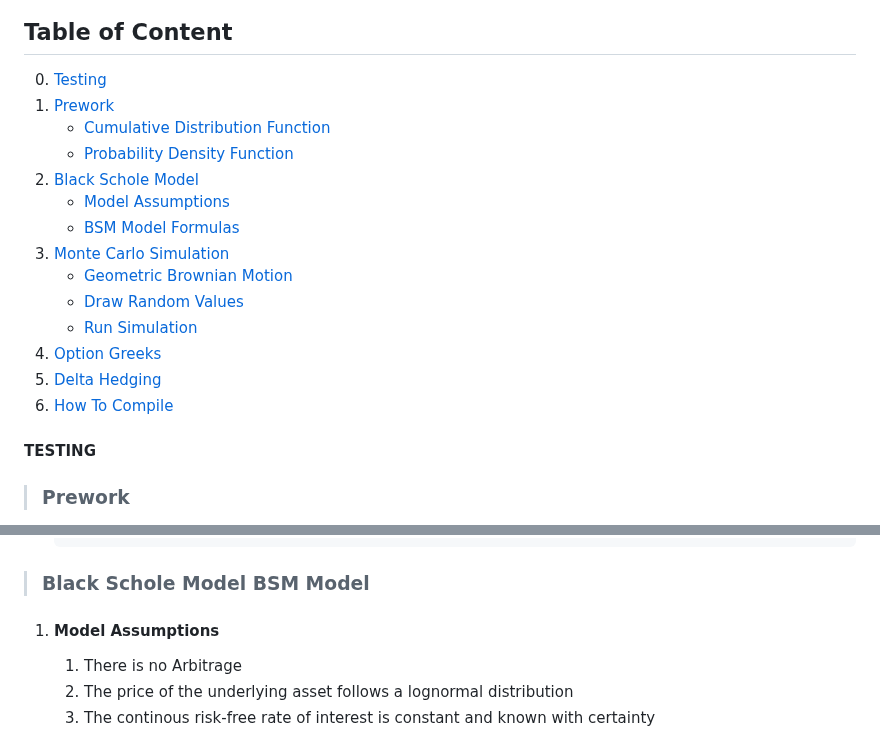
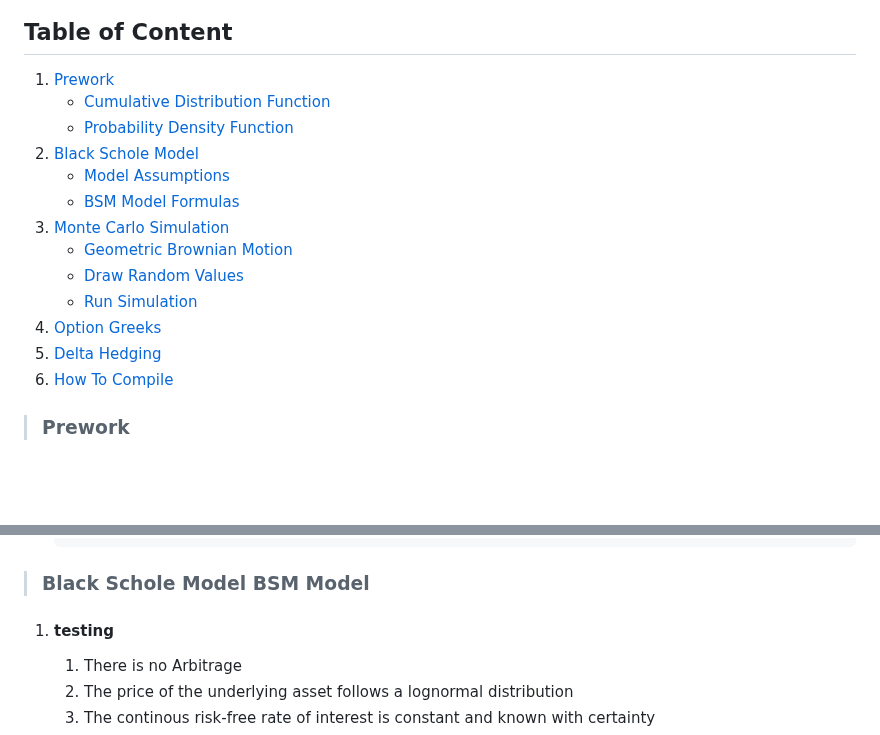
Before and after one commit to Sofia329/sofia329.github.io, a Markdown page: README.md, 2 parts joined by grey strips. Drawn GitHub-style; blank space fills up the shorter version.

```diff
--- a/README.md
+++ b/README.md
@@ -35,7 +35,7 @@ Both the BSM model and Monte Carlo Simulation requires the same inputs to comput
 
 
 ## Table of Content
-0. [Testing](#testing)
+
 1. [Prework](#prework)
    - [Cumulative Distribution Function](#cumulative-distribution-function)
    - [Probability Density Function](#probability-density-function)
@@ -49,8 +49,6 @@ Both the BSM model and Monte Carlo Simulation requires the same inputs to comput
 4. [Option Greeks](#option-greeks)
 5. [Delta Hedging](#hedging-suggestion)
 6. [How To Compile](#how-to-compile)
-
-#### TESTING
 
 
 > ### Prework
@@ -78,7 +76,7 @@ In `compute_normal.c` file, i have defined two functions for converting a z-scor
 
 > ### Black Schole Model BSM Model
 
-1. #### Model Assumptions
+1. #### testing
 
     1. There is no Arbitrage
     2. The price of the underlying asset follows a lognormal distribution
```
Also changed, not shown: other parts of README.md (+1 -1 lines).
